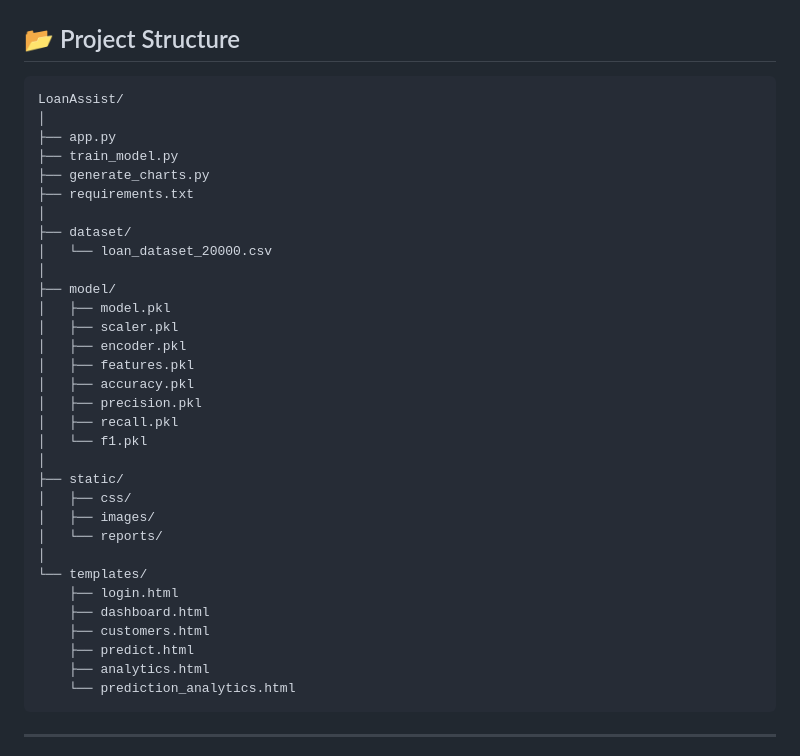
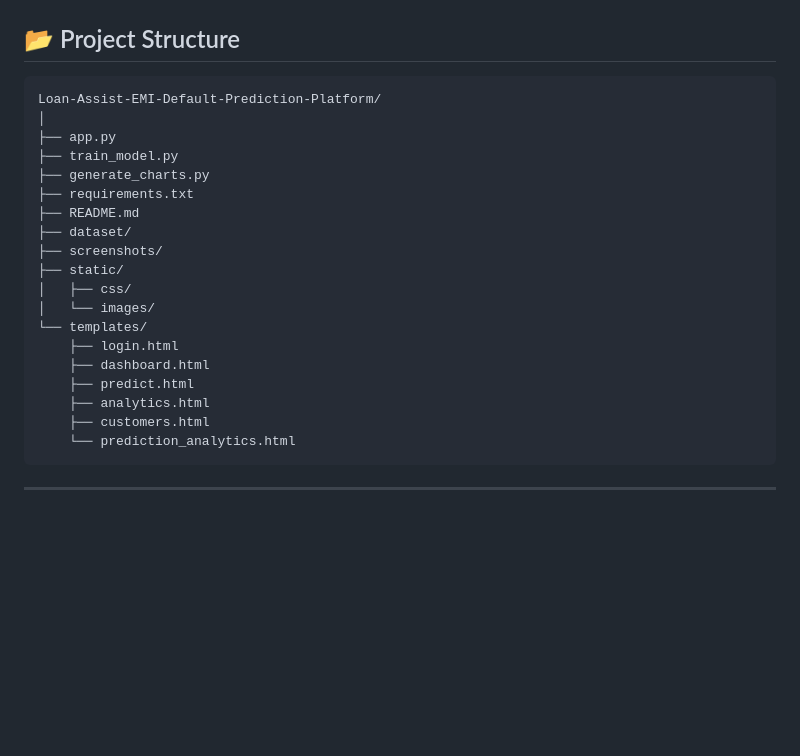
Before and after one commit to virajkotawadekar/Loan-Assist-EMI-Default-Prediction-Platform, a Markdown page: README.md, the part around the change. Rendered like a GitHub page; blank space fills up the shorter version.

Commit message:
Update Project Structure

````diff
--- a/README.md
+++ b/README.md
@@ -78,37 +78,24 @@ The application provides:
 ## 📂 Project Structure
 
 ```text
-LoanAssist/
+Loan-Assist-EMI-Default-Prediction-Platform/
 │
 ├── app.py
 ├── train_model.py
 ├── generate_charts.py
 ├── requirements.txt
-│
+├── README.md
 ├── dataset/
-│   └── loan_dataset_20000.csv
-│
-├── model/
-│   ├── model.pkl
-│   ├── scaler.pkl
-│   ├── encoder.pkl
-│   ├── features.pkl
-│   ├── accuracy.pkl
-│   ├── precision.pkl
-│   ├── recall.pkl
-│   └── f1.pkl
-│
+├── screenshots/
 ├── static/
 │   ├── css/
-│   ├── images/
-│   └── reports/
-│
+│   └── images/
 └── templates/
     ├── login.html
     ├── dashboard.html
-    ├── customers.html
     ├── predict.html
     ├── analytics.html
+    ├── customers.html
     └── prediction_analytics.html
 ```
 
````
